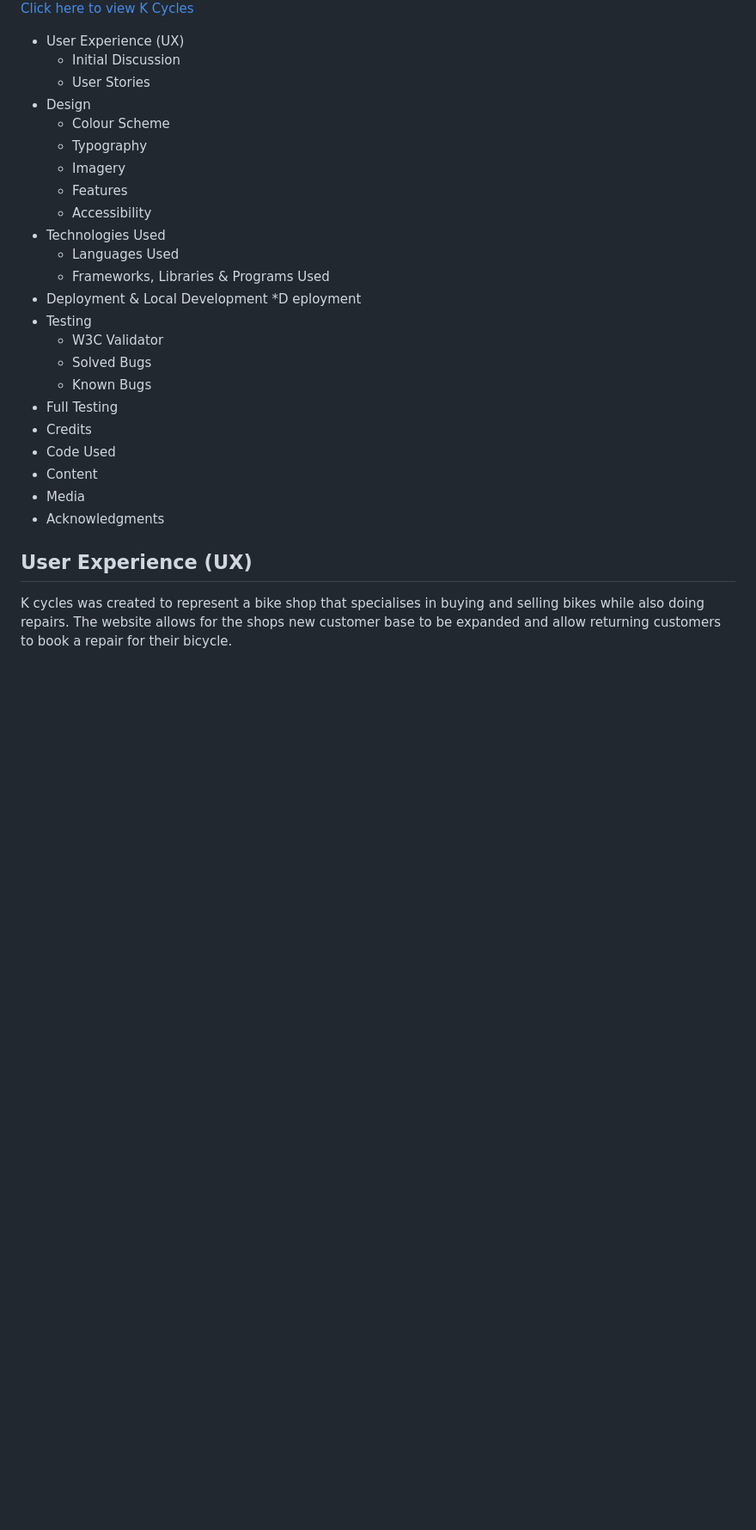
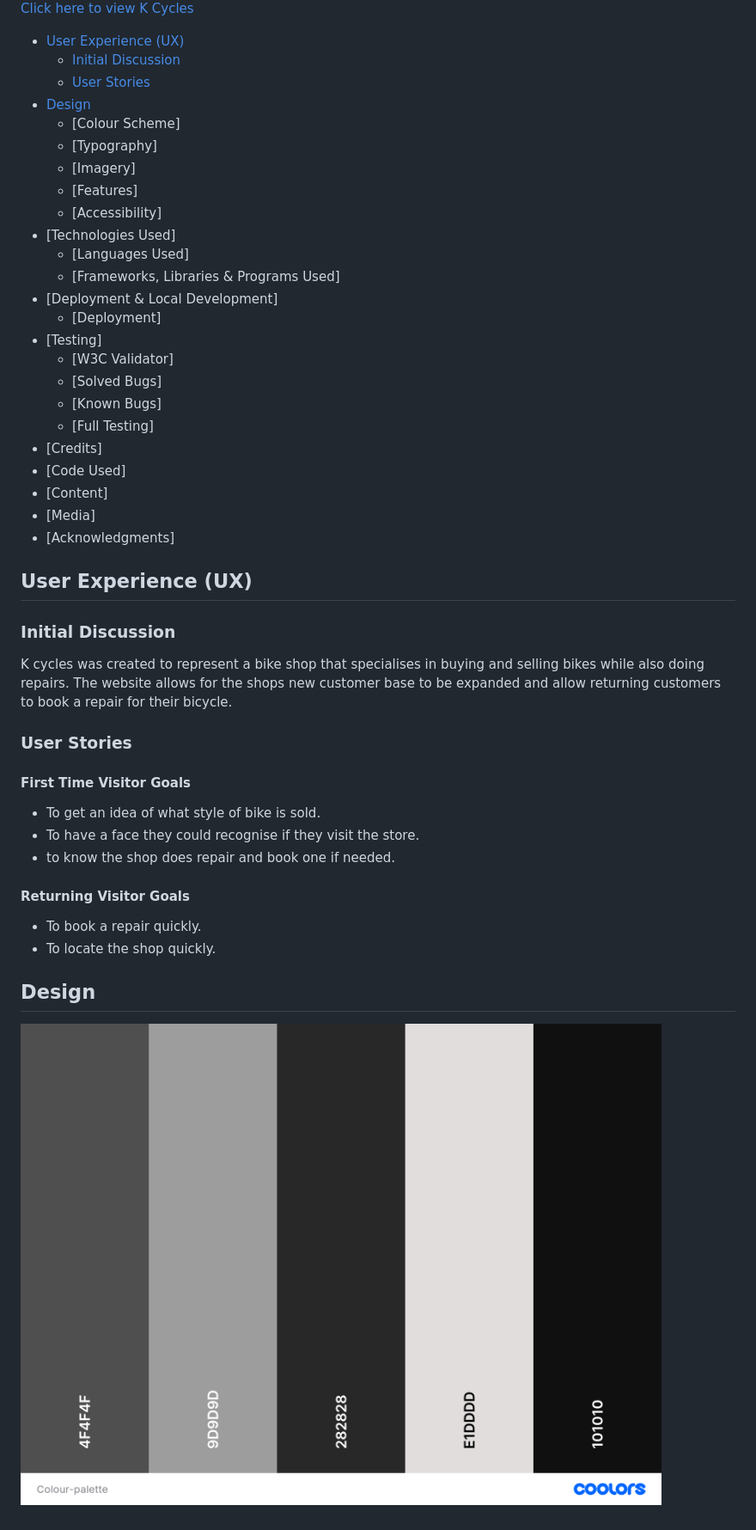
Before and after one commit to DavidUWL/Project-One, a Markdown page: README.md, the part around the change. Shown: that part at 86% size. Drawn GitHub-style; pictures changed too: assets/images/readme-images/Colour-palette.png (added); blank space fills up the shorter version.

Commit message:
added documentation to readme

```diff
--- a/README.md
+++ b/README.md
@@ -4,31 +4,44 @@ A website designed as a responsive page that allows users to view information ab
 ![a display of website shown on multiple devices](assets/images/readme-images/multi-device-display.jpg)
 [Click here to view K Cycles](https://daviduwl.github.io/Project-One/)
 
-* User Experience (UX)
-  * Initial Discussion
-  * User Stories
-* Design
-  * Colour Scheme
-  * Typography
-  * Imagery
-  * Features
-  * Accessibility
-* Technologies Used
-  * Languages Used
-  * Frameworks, Libraries & Programs Used
-* Deployment & Local Development
-  *D eployment
-* Testing
-  * W3C Validator
-  * Solved Bugs
-  * Known Bugs
-* Full Testing
-* Credits
-* Code Used
-* Content
-* Media
-* Acknowledgments
+* [User Experience (UX)](#user-experience-ux)
+  * [Initial Discussion](#initial-discussion)
+  * [User Stories](#user-stories)
+* [Design](#design)
+  * [Colour Scheme]
+  * [Typography]
+  * [Imagery]
+  * [Features]
+  * [Accessibility]
+* [Technologies Used]
+  * [Languages Used]
+  * [Frameworks, Libraries & Programs Used]
+* [Deployment & Local Development]
+  * [Deployment]
+* [Testing]
+  * [W3C Validator]
+  * [Solved Bugs]
+  * [Known Bugs]
+  * [Full Testing]
+* [Credits]
+* [Code Used]
+* [Content]
+* [Media]
+* [Acknowledgments]
 
 ## User Experience (UX)
+### Initial Discussion
 K cycles was created to represent a bike shop that specialises in buying and selling bikes while also doing repairs. The website allows for the shops new customer base
 to be expanded and allow returning customers to book a repair for their bicycle.
+
+### User Stories
+#### First Time Visitor Goals
+* To get an idea of what style of bike is sold.
+* To have a face they could recognise if they visit the store.
+* to know the shop does repair and book one if needed.
+#### Returning Visitor Goals
+* To book a repair quickly.
+* To locate the shop quickly.
+
+## Design
+![Picture of colour palette](assets/images/readme-images/Colour-palette.png)
```
